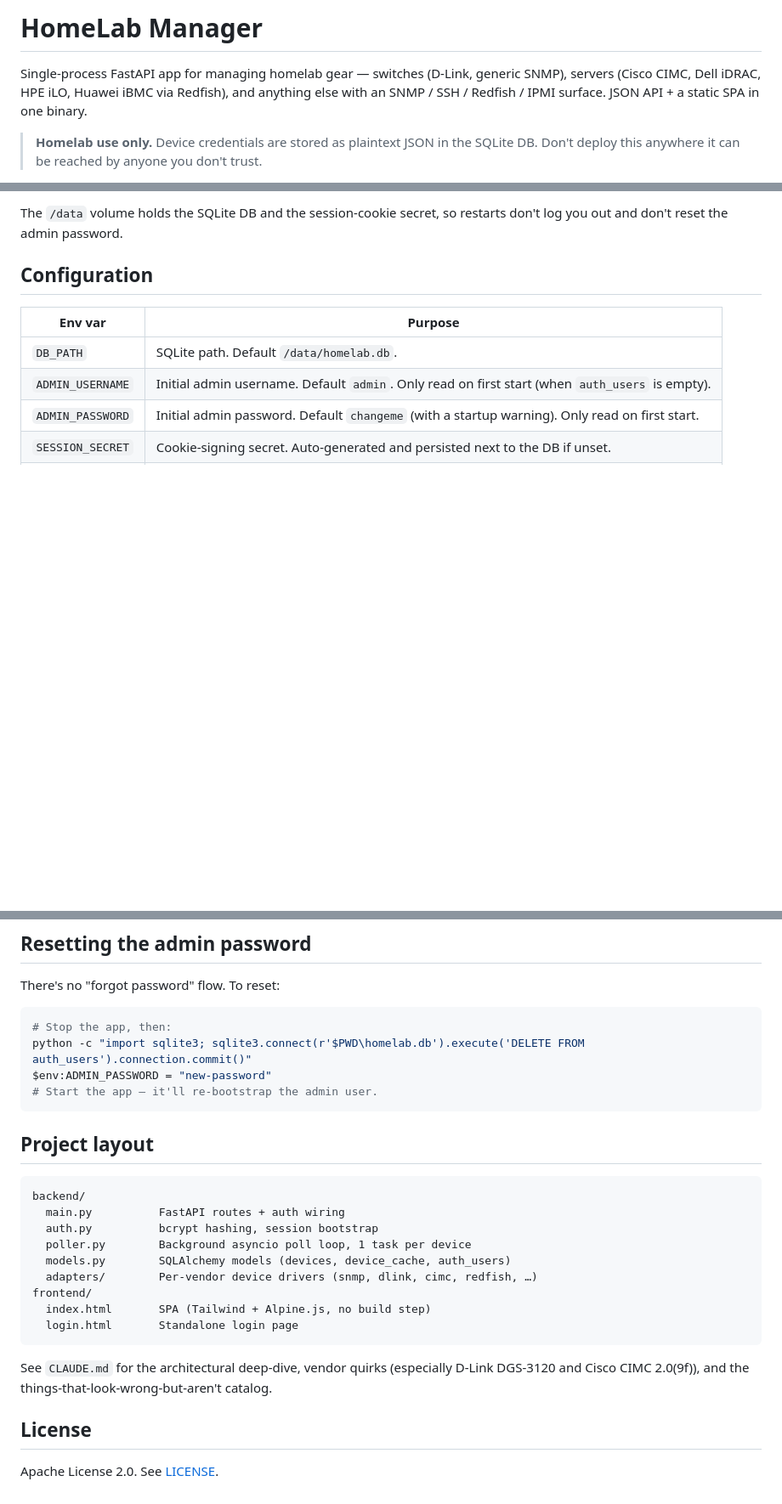
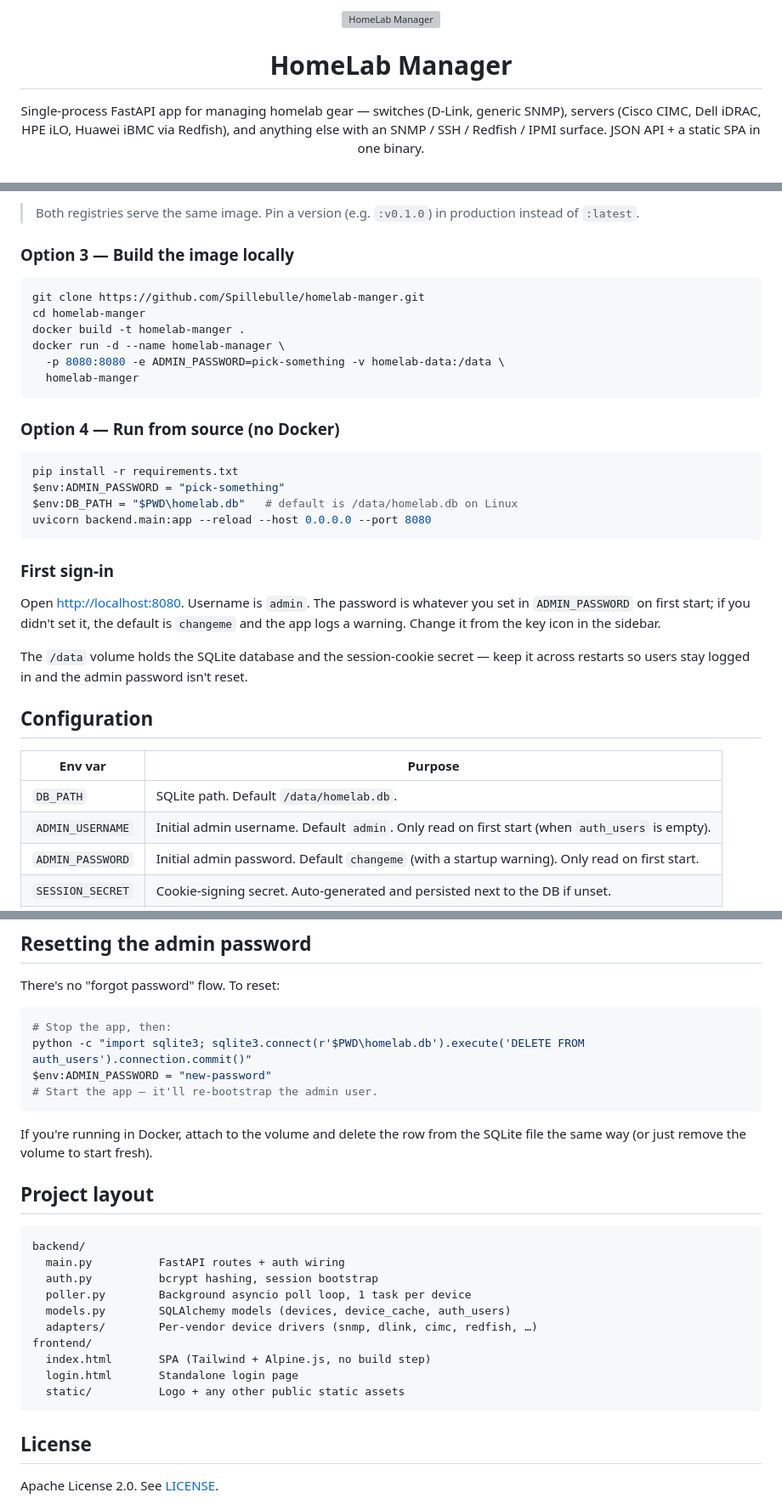
Before and after one commit to Spillebulle/homelab-manger, a Markdown page: README.md, 3 parts joined by grey strips. Shown at 85% size. GitHub-like rendering; blank space fills up the shorter version; grey boxes are pictures that could not be loaded.

````diff
--- a/README.md
+++ b/README.md
@@ -1,6 +1,10 @@
-# HomeLab Manager
+<p align="center">
+  <img src="frontend/static/logo.png" alt="HomeLab Manager" width="120">
+</p>
 
-Single-process FastAPI app for managing homelab gear — switches (D-Link, generic SNMP), servers (Cisco CIMC, Dell iDRAC, HPE iLO, Huawei iBMC via Redfish), and anything else with an SNMP / SSH / Redfish / IPMI surface. JSON API + a static SPA in one binary.
+<h1 align="center">HomeLab Manager</h1>
 
-> **Homelab use only.** Device credentials are stored as plaintext JSON in the SQLite DB. Don't deploy this anywhere it can be reached by anyone you don't trust.
+<p align="center">
+  Single-process FastAPI app for managing homelab gear — switches (D-Link, generic SNMP), servers (Cisco CIMC, Dell iDRAC, HPE iLO, Huawei iBMC via Redfish), and anything else with an SNMP / SSH / Redfish / IPMI surface. JSON API + a static SPA in one binary.
+</p>
 
@@ -42,6 +56,32 @@ docker run -d -p 8080:8080 -e ADMIN_PASSWORD=pick-something -v homelab-data:/dat
 ```
 
-The `/data` volume holds the SQLite DB and the session-cookie secret, so restarts don't log you out and don't reset the admin password.
+> Both registries serve the same image. Pin a version (e.g. `:v0.1.0`) in production instead of `:latest`.
+
+### Option 3 — Build the image locally
+
+```bash
+git clone https://github.com/Spillebulle/homelab-manger.git
+cd homelab-manger
+docker build -t homelab-manger .
+docker run -d --name homelab-manager \
+  -p 8080:8080 -e ADMIN_PASSWORD=pick-something -v homelab-data:/data \
+  homelab-manger
+```
+
+### Option 4 — Run from source (no Docker)
+
+```powershell
+pip install -r requirements.txt
+$env:ADMIN_PASSWORD = "pick-something"
+$env:DB_PATH = "$PWD\homelab.db"   # default is /data/homelab.db on Linux
+uvicorn backend.main:app --reload --host 0.0.0.0 --port 8080
+```
+
+### First sign-in
+
+Open <http://localhost:8080>. Username is `admin`. The password is whatever you set in `ADMIN_PASSWORD` on first start; if you didn't set it, the default is `changeme` and the app logs a warning. Change it from the key icon in the sidebar.
+
+The `/data` volume holds the SQLite database and the session-cookie secret — keep it across restarts so users stay logged in and the admin password isn't reset.
 
 ## Configuration
 
@@ -64,6 +104,8 @@ $env:ADMIN_PASSWORD = "new-password"
 # Start the app — it'll re-bootstrap the admin user.
 ```
 
+If you're running in Docker, attach to the volume and delete the row from the SQLite file the same way (or just remove the volume to start fresh).
+
 ## Project layout
 
 ```
@@ -76,9 +118,8 @@ backend/
 frontend/
   index.html       SPA (Tailwind + Alpine.js, no build step)
   login.html       Standalone login page
+  static/          Logo + any other public static assets
 ```
-
-See `CLAUDE.md` for the architectural deep-dive, vendor quirks (especially D-Link DGS-3120 and Cisco CIMC 2.0(9f)), and the things-that-look-wrong-but-aren't catalog.
 
 ## License
 
````
Also changed, not shown: other parts of README.md (+29 -19 lines), docs/Dashboard.png (added), docs/Ports-switch.png (added), docs/Server.png (added), 4 other files.
